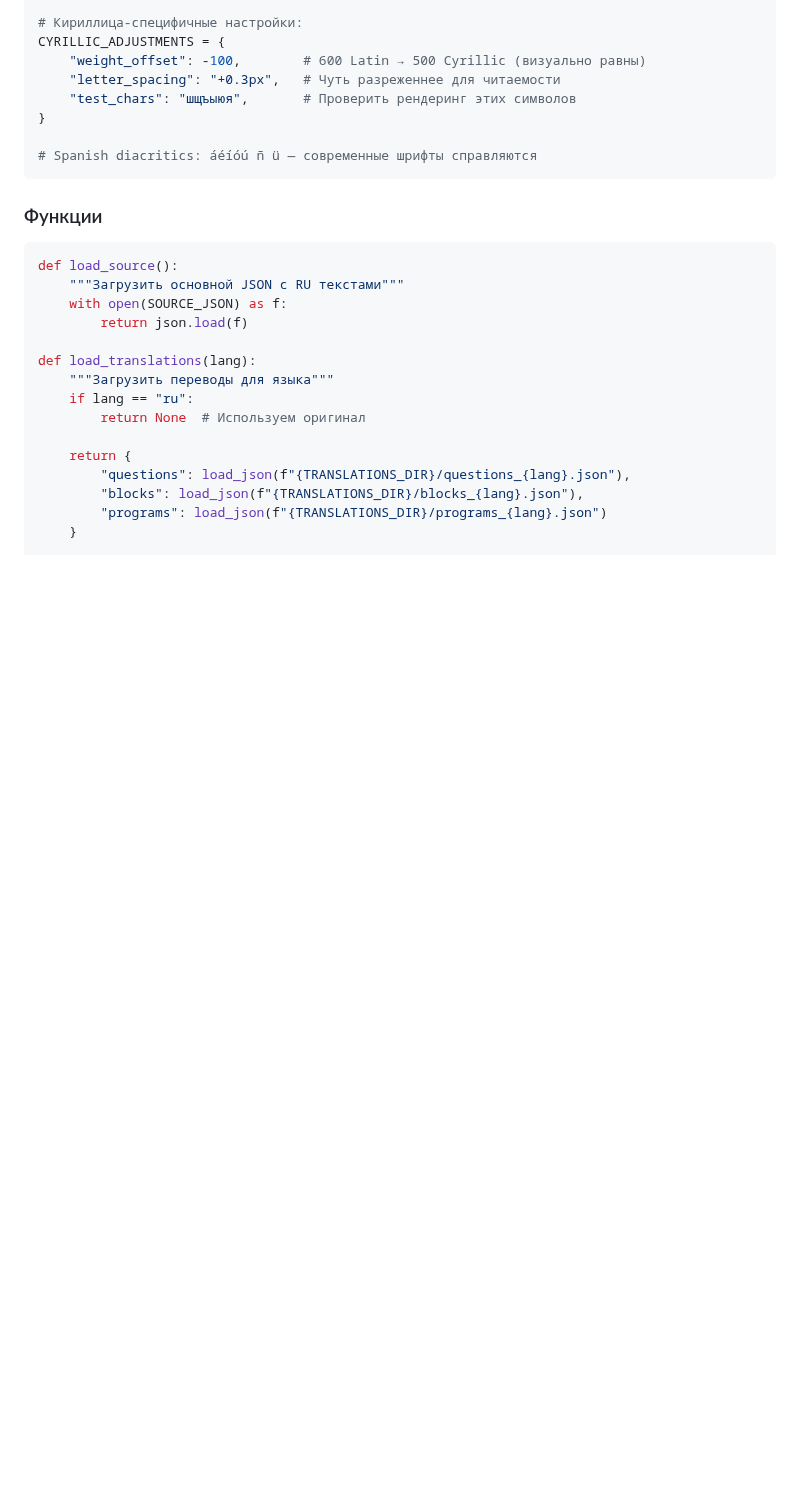
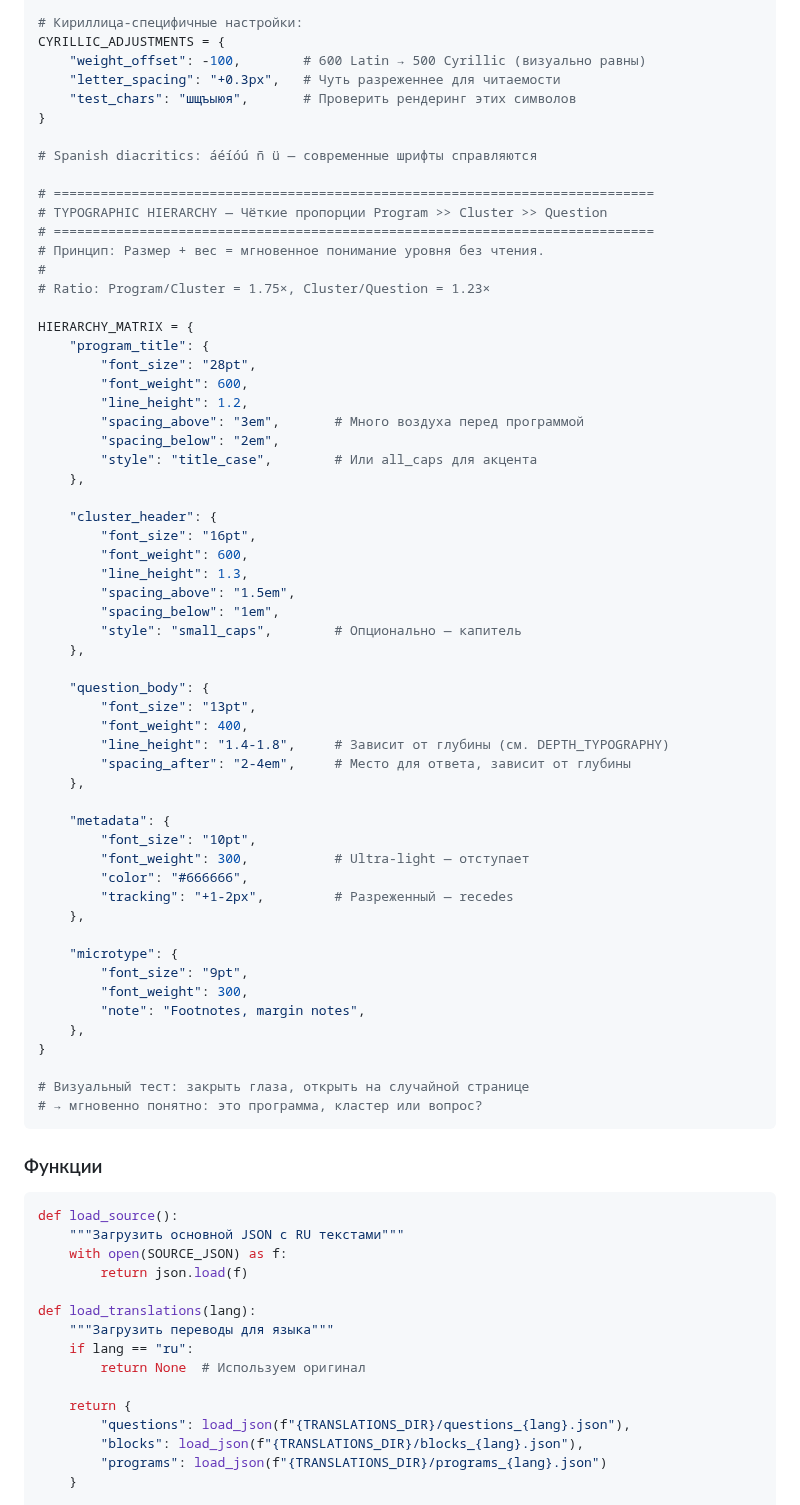
Before and after one commit to xksnk/selfolgy.me, a Markdown page: products/book/TECHNICAL_SPEC.md, the part around the change. Drawn GitHub-style; blank space fills up the shorter version.

Commit message:
feat(book): Add Typographic Hierarchy Matrix (28pt/16pt/13pt)
Clear size ratios for instant recognition:
- Program title: 28pt, weight 600, spacing 3em/2em
- Cluster header: 16pt, weight 600, spacing 1.5em/1em
- Question body: 13pt, weight 400, spacing 2-4em (by depth)
- Metadata: 10pt, weight 300, gray #666
- Microtype: 9pt, weight 300 (footnotes, margins)

Ratios: Program/Cluster = 1.75×, Cluster/Question = 1.23×

Visual test: open random page → instantly know the level

🤖 Generated with [Claude Code](https://claude.com/claude-code)

Co-Authored-By: Claude <noreply@anthropic.com>

````diff
--- a/products/book/TECHNICAL_SPEC.md
+++ b/products/book/TECHNICAL_SPEC.md
@@ -281,6 +281,56 @@ CYRILLIC_ADJUSTMENTS = {
 }
 
 # Spanish diacritics: áéíóú ñ ü — современные шрифты справляются
+
+# =============================================================================
+# TYPOGRAPHIC HIERARCHY — Чёткие пропорции Program >> Cluster >> Question
+# =============================================================================
+# Принцип: Размер + вес = мгновенное понимание уровня без чтения.
+#
+# Ratio: Program/Cluster = 1.75×, Cluster/Question = 1.23×
+
+HIERARCHY_MATRIX = {
+    "program_title": {
+        "font_size": "28pt",
+        "font_weight": 600,
+        "line_height": 1.2,
+        "spacing_above": "3em",       # Много воздуха перед программой
+        "spacing_below": "2em",
+        "style": "title_case",        # Или all_caps для акцента
+    },
+
+    "cluster_header": {
+        "font_size": "16pt",
+        "font_weight": 600,
+        "line_height": 1.3,
+        "spacing_above": "1.5em",
+        "spacing_below": "1em",
+        "style": "small_caps",        # Опционально — капитель
+    },
+
+    "question_body": {
+        "font_size": "13pt",
+        "font_weight": 400,
+        "line_height": "1.4-1.8",     # Зависит от глубины (см. DEPTH_TYPOGRAPHY)
+        "spacing_after": "2-4em",     # Место для ответа, зависит от глубины
+    },
+
+    "metadata": {
+        "font_size": "10pt",
+        "font_weight": 300,           # Ultra-light — отступает
+        "color": "#666666",
+        "tracking": "+1-2px",         # Разреженный — recedes
+    },
+
+    "microtype": {
+        "font_size": "9pt",
+        "font_weight": 300,
+        "note": "Footnotes, margin notes",
+    },
+}
+
+# Визуальный тест: закрыть глаза, открыть на случайной странице
+# → мгновенно понятно: это программа, кластер или вопрос?
 ```
 
 ### Функции
````
Also changed, not shown: products/CLAUDE.md (+1 -1 lines).
